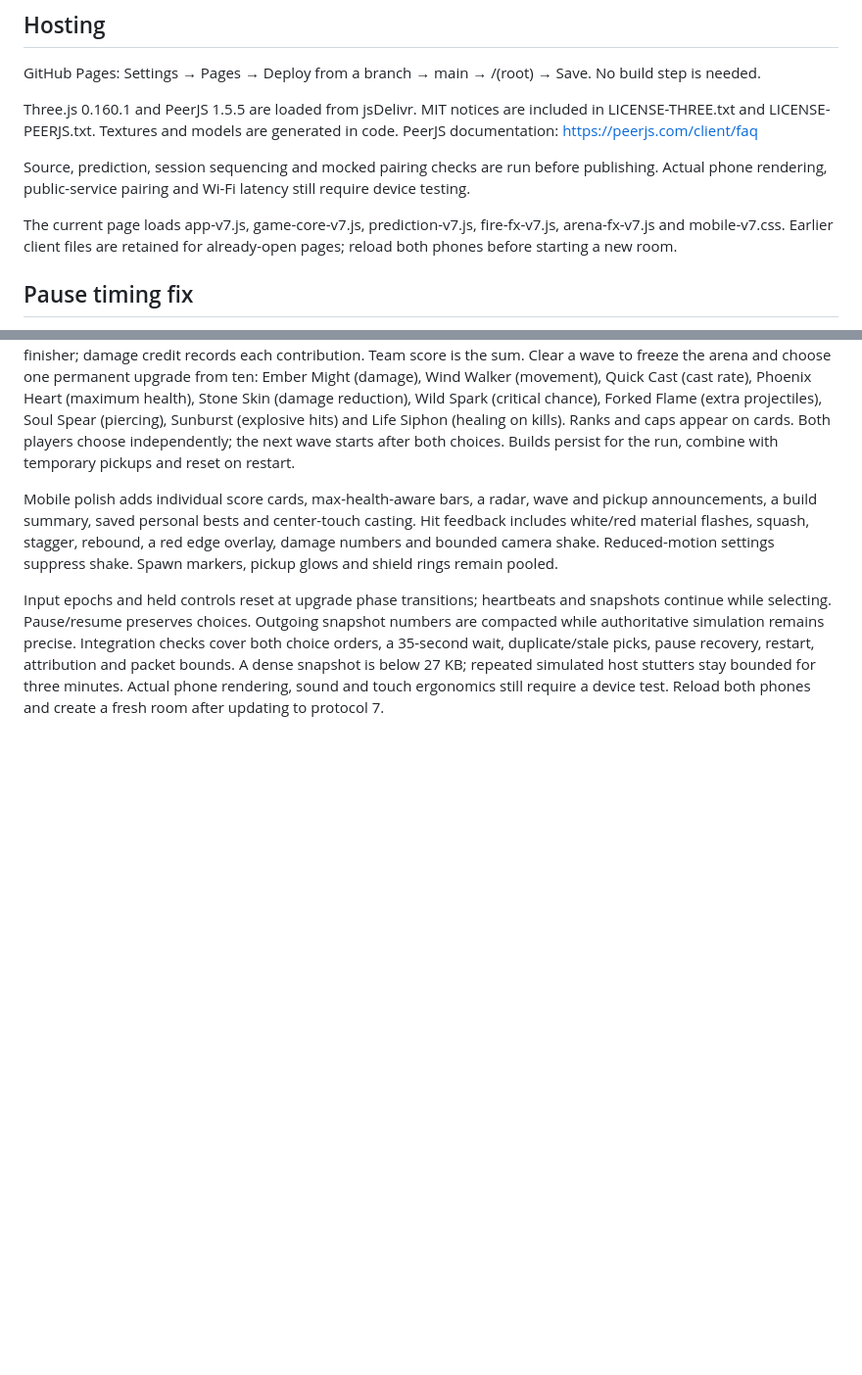
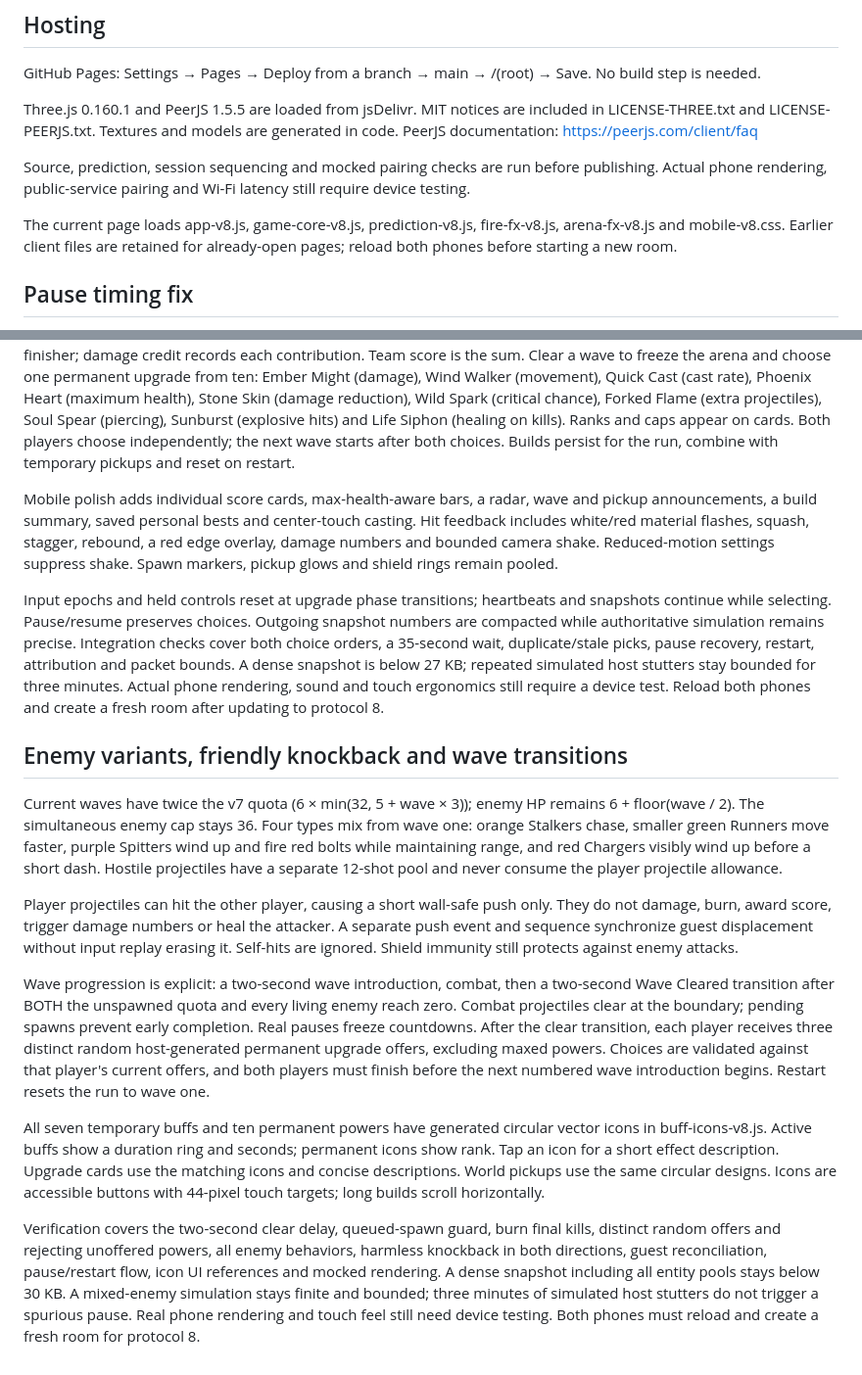
Before and after one commit to refreshingday/multiplayerTest, a Markdown page: README.md, 2 parts joined by grey strips. Shown at 98% size. GitHub-like rendering; blank space fills up the shorter version.

Commit message:
Document upgraded enemies, circular buffs and friendly knockback

```diff
--- a/README.md
+++ b/README.md
@@ -29,7 +29,7 @@ PeerJS documentation: https://peerjs.com/client/faq
 
 Source, prediction, session sequencing and mocked pairing checks are run before publishing. Actual phone rendering, public-service pairing and Wi-Fi latency still require device testing.
 
-The current page loads app-v7.js, game-core-v7.js, prediction-v7.js, fire-fx-v7.js, arena-fx-v7.js and mobile-v7.css. Earlier client files are retained for already-open pages; reload both phones before starting a new room.
+The current page loads app-v8.js, game-core-v8.js, prediction-v8.js, fire-fx-v8.js, arena-fx-v8.js and mobile-v8.css. Earlier client files are retained for already-open pages; reload both phones before starting a new room.
 
 ## Pause timing fix
 A regression reproduced an unwanted Ready popup after about 30 seconds when the host had repeated brief rendering hitches: discarded simulation time accumulated unacknowledged guest inputs. The host now retains elapsed time and catches up in bounded batches. Brief visible frame hitches and focus changes do not force a pause; focus loss clears held controls. Hidden tabs, manual pauses, sustained update loss, or a visible freeze longer than two seconds still stop play safely. Stale remote firing stops within a quarter second. The input history tolerates up to two seconds and remains below the transport packet size limit. Regression checks compare the old failure with the fixed clock using the original buffer size, plus multi-minute simulations and pause/resume safeguards.
@@ -57,4 +57,16 @@ The scoreboard tracks each player's points, kills and actual damage, including b
 
 Mobile polish adds individual score cards, max-health-aware bars, a radar, wave and pickup announcements, a build summary, saved personal bests and center-touch casting. Hit feedback includes white/red material flashes, squash, stagger, rebound, a red edge overlay, damage numbers and bounded camera shake. Reduced-motion settings suppress shake. Spawn markers, pickup glows and shield rings remain pooled.
 
-Input epochs and held controls reset at upgrade phase transitions; heartbeats and snapshots continue while selecting. Pause/resume preserves choices. Outgoing snapshot numbers are compacted while authoritative simulation remains precise. Integration checks cover both choice orders, a 35-second wait, duplicate/stale picks, pause recovery, restart, attribution and packet bounds. A dense snapshot is below 27 KB; repeated simulated host stutters stay bounded for three minutes. Actual phone rendering, sound and touch ergonomics still require a device test. Reload both phones and create a fresh room after updating to protocol 7.
+Input epochs and held controls reset at upgrade phase transitions; heartbeats and snapshots continue while selecting. Pause/resume preserves choices. Outgoing snapshot numbers are compacted while authoritative simulation remains precise. Integration checks cover both choice orders, a 35-second wait, duplicate/stale picks, pause recovery, restart, attribution and packet bounds. A dense snapshot is below 27 KB; repeated simulated host stutters stay bounded for three minutes. Actual phone rendering, sound and touch ergonomics still require a device test. Reload both phones and create a fresh room after updating to protocol 8.
+
+
+## Enemy variants, friendly knockback and wave transitions
+Current waves have twice the v7 quota (6 × min(32, 5 + wave × 3)); enemy HP remains 6 + floor(wave / 2). The simultaneous enemy cap stays 36. Four types mix from wave one: orange Stalkers chase, smaller green Runners move faster, purple Spitters wind up and fire red bolts while maintaining range, and red Chargers visibly wind up before a short dash. Hostile projectiles have a separate 12-shot pool and never consume the player projectile allowance.
+
+Player projectiles can hit the other player, causing a short wall-safe push only. They do not damage, burn, award score, trigger damage numbers or heal the attacker. A separate push event and sequence synchronize guest displacement without input replay erasing it. Self-hits are ignored. Shield immunity still protects against enemy attacks.
+
+Wave progression is explicit: a two-second wave introduction, combat, then a two-second Wave Cleared transition after BOTH the unspawned quota and every living enemy reach zero. Combat projectiles clear at the boundary; pending spawns prevent early completion. Real pauses freeze countdowns. After the clear transition, each player receives three distinct random host-generated permanent upgrade offers, excluding maxed powers. Choices are validated against that player's current offers, and both players must finish before the next numbered wave introduction begins. Restart resets the run to wave one.
+
+All seven temporary buffs and ten permanent powers have generated circular vector icons in buff-icons-v8.js. Active buffs show a duration ring and seconds; permanent icons show rank. Tap an icon for a short effect description. Upgrade cards use the matching icons and concise descriptions. World pickups use the same circular designs. Icons are accessible buttons with 44-pixel touch targets; long builds scroll horizontally.
+
+Verification covers the two-second clear delay, queued-spawn guard, burn final kills, distinct random offers and rejecting unoffered powers, all enemy behaviors, harmless knockback in both directions, guest reconciliation, pause/restart flow, icon UI references and mocked rendering. A dense snapshot including all entity pools stays below 30 KB. A mixed-enemy simulation stays finite and bounded; three minutes of simulated host stutters do not trigger a spurious pause. Real phone rendering and touch feel still need device testing. Both phones must reload and create a fresh room for protocol 8.
```
